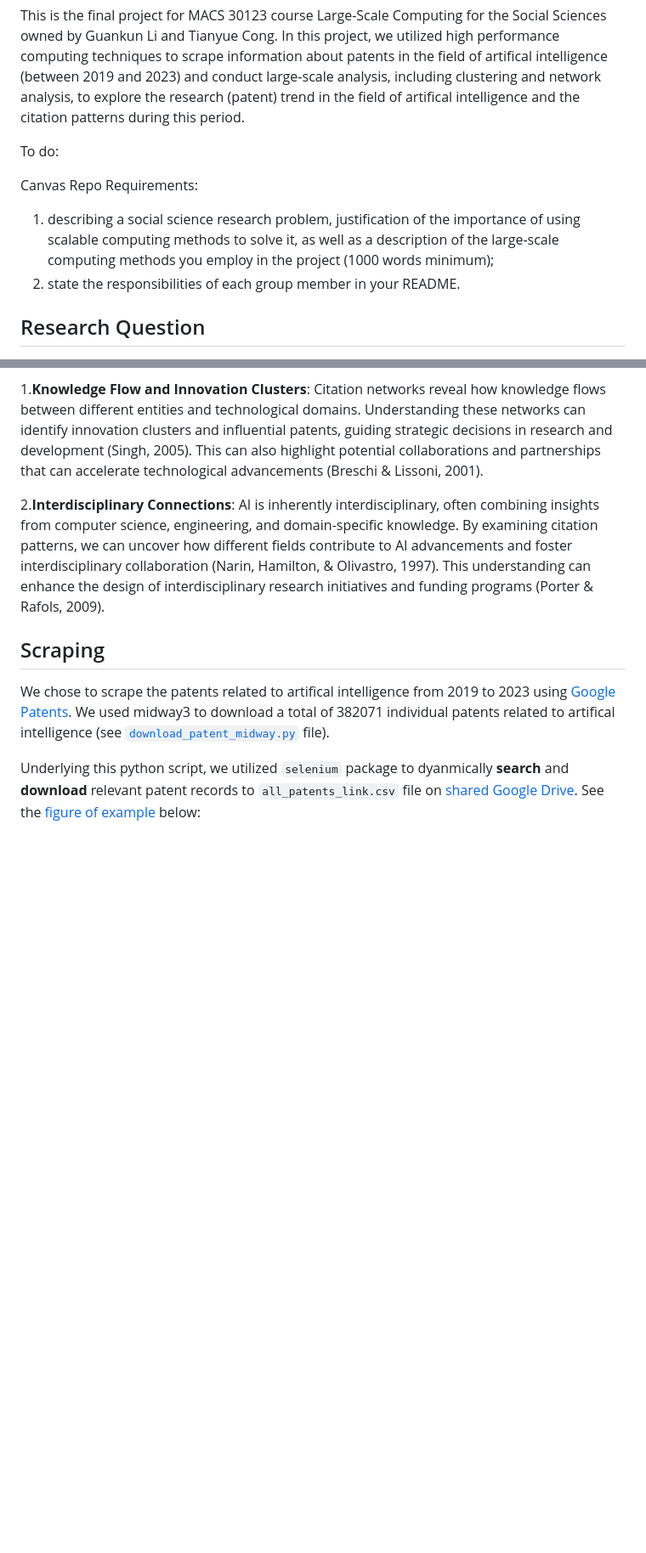
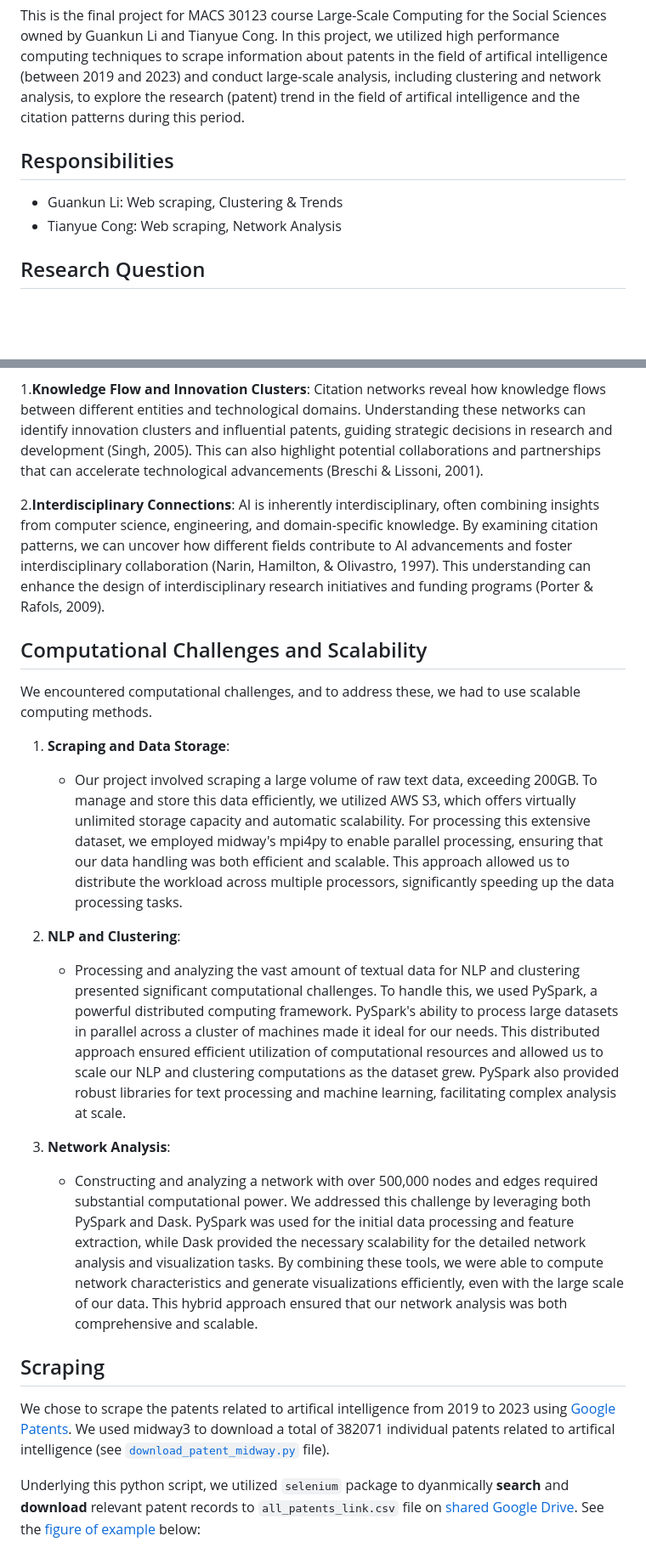
Before and after one commit to fabrice401/final-project-les-deux-mousquetaires, a Markdown page: README.md, 2 parts joined by grey strips. Shown: that part at 85% size. Drawn GitHub-style; blank space fills up the shorter version.

```diff
--- a/README.md
+++ b/README.md
@@ -1,11 +1,9 @@
 # Large-Scale Analysis of Patents in Artificial Intelligence: Trends and Network Insights
 This is the final project for MACS 30123 course Large-Scale Computing for the Social Sciences owned by Guankun Li and Tianyue Cong. In this project, we utilized high performance computing techniques to scrape information about patents in the field of artifical intelligence (between 2019 and 2023) and conduct large-scale analysis, including clustering and network analysis, to explore the research (patent) trend in the field of artifical intelligence and the citation patterns during this period.
 
-To do:
-
-Canvas Repo Requirements:
-1. describing a social science research problem, justification of the importance of using scalable computing methods to solve it, as well as a description of the large-scale computing methods you employ in the project (1000 words minimum);
-2. state the responsibilities of each group member in your README.
+## Responsibilities
+- Guankun Li: Web scraping, Clustering & Trends
+- Tianyue Cong: Web scraping, Network Analysis
 
 ## Research Question
 
@@ -36,6 +34,20 @@ Citation networks reveal how knowledge flows between different entities and tech
 
 2.**Interdisciplinary Connections**:
 AI is inherently interdisciplinary, often combining insights from computer science, engineering, and domain-specific knowledge. By examining citation patterns, we can uncover how different fields contribute to AI advancements and foster interdisciplinary collaboration (Narin, Hamilton, & Olivastro, 1997). This understanding can enhance the design of interdisciplinary research initiatives and funding programs (Porter & Rafols, 2009).
+
+## Computational Challenges and Scalability
+
+We encountered computational challenges, and to address these, we had to use scalable computing methods.
+
+1. **Scraping and Data Storage**:
+   - Our project involved scraping a large volume of raw text data, exceeding 200GB. To manage and store this data efficiently, we utilized AWS S3, which offers virtually unlimited storage capacity and automatic scalability. For processing this extensive dataset, we employed midway's mpi4py to enable parallel processing, ensuring that our data handling was both efficient and scalable. This approach allowed us to distribute the workload across multiple processors, significantly speeding up the data processing tasks.
+
+2. **NLP and Clustering**:
+   - Processing and analyzing the vast amount of textual data for NLP and clustering presented significant computational challenges. To handle this, we used PySpark, a powerful distributed computing framework. PySpark's ability to process large datasets in parallel across a cluster of machines made it ideal for our needs. This distributed approach ensured efficient utilization of computational resources and allowed us to scale our NLP and clustering computations as the dataset grew. PySpark also provided robust libraries for text processing and machine learning, facilitating complex analysis at scale.
+
+3. **Network Analysis**:
+   - Constructing and analyzing a network with over 500,000 nodes and edges required substantial computational power. We addressed this challenge by leveraging both PySpark and Dask. PySpark was used for the initial data processing and feature extraction, while Dask provided the necessary scalability for the detailed network analysis and visualization tasks. By combining these tools, we were able to compute network characteristics and generate visualizations efficiently, even with the large scale of our data. This hybrid approach ensured that our network analysis was both comprehensive and scalable.
+
 
 ## Scraping
 We chose to scrape the patents related to artifical intelligence from 2019 to 2023 using [Google Patents](https://patents.google.com/). We used midway3 to download a total of 382071 individual patents related to artifical intelligence (see [`download_patent_midway.py`](scraping/download_patent_midway.py) file).
```
Also changed, not shown: other parts of README.md (+1 -1 lines).
